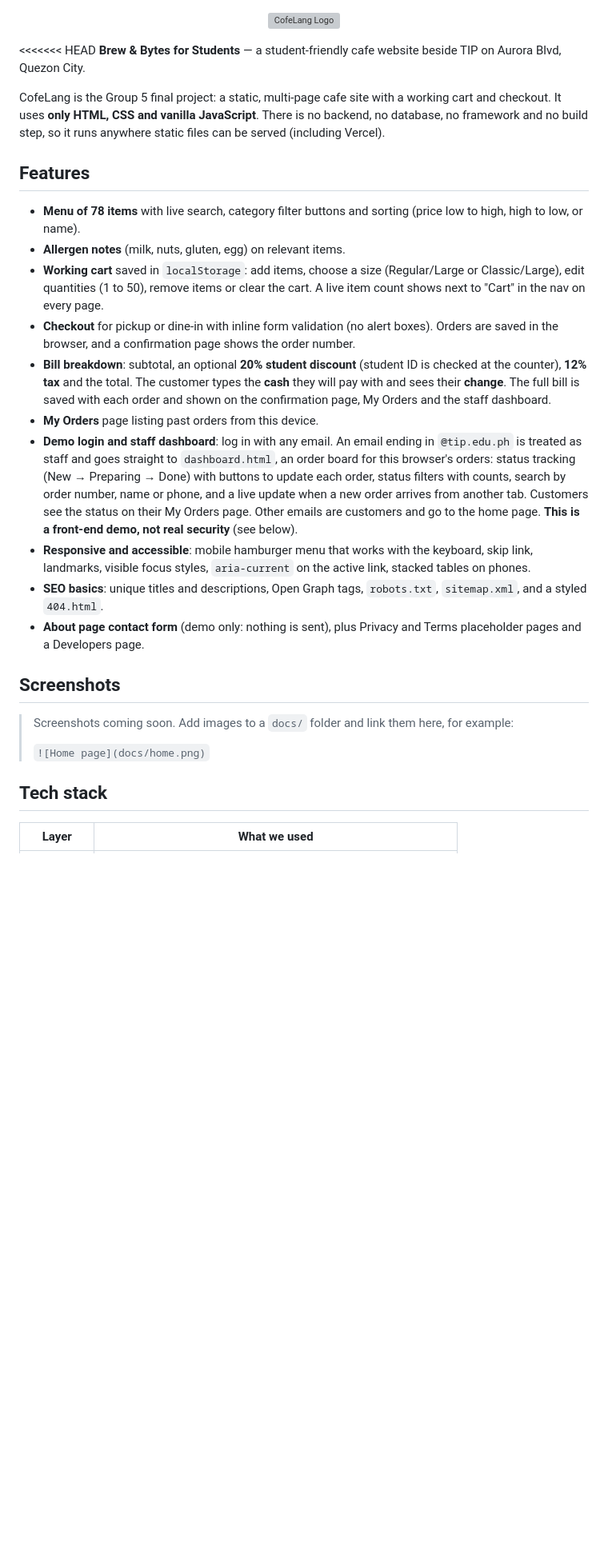
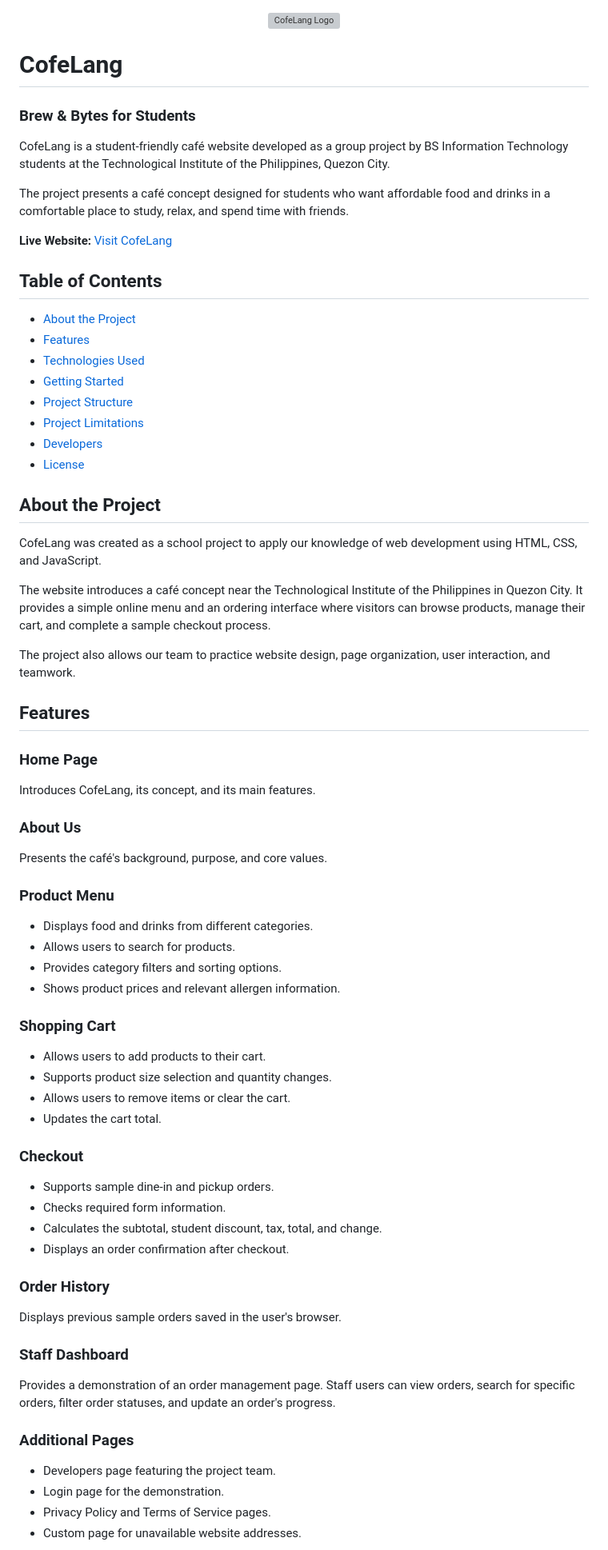
Before and after one commit to KimDelmoro2008/CofeLang, a Markdown page: README.md, the part around one of its changes. Shown at 80% size. Rendered like a GitHub page; blank space fills up the shorter version; grey boxes are pictures that could not be loaded.

```diff
--- a/README.md
+++ b/README.md
@@ -2,30 +2,70 @@
   <img src="assets/logo.svg" alt="CofeLang Logo" width="160">
 </p>
 
-<<<<<<< HEAD
-**Brew & Bytes for Students** — a student-friendly cafe website beside TIP on Aurora Blvd, Quezon City.
+# CofeLang
 
-CofeLang is the Group 5 final project: a static, multi-page cafe site with a working cart and checkout. It uses **only HTML, CSS and vanilla JavaScript**. There is no backend, no database, no framework and no build step, so it runs anywhere static files can be served (including Vercel).
+### Brew & Bytes for Students
+
+CofeLang is a student-friendly café website developed as a group project by BS Information Technology students at the Technological Institute of the Philippines, Quezon City.
+
+The project presents a café concept designed for students who want affordable food and drinks in a comfortable place to study, relax, and spend time with friends.
+
+**Live Website:** [Visit CofeLang](https://cofe-lang-three.vercel.app/)
+
+## Table of Contents
+
+- [About the Project](#about-the-project)
+- [Features](#features)
+- [Technologies Used](#technologies-used)
+- [Getting Started](#getting-started)
+- [Project Structure](#project-structure)
+- [Project Limitations](#project-limitations)
+- [Developers](#developers)
+- [License](#license)
+
+## About the Project
+
+CofeLang was created as a school project to apply our knowledge of web development using HTML, CSS, and JavaScript.
+
+The website introduces a café concept near the Technological Institute of the Philippines in Quezon City. It provides a simple online menu and an ordering interface where visitors can browse products, manage their cart, and complete a sample checkout process.
+
+The project also allows our team to practice website design, page organization, user interaction, and teamwork.
 
 ## Features
 
-- **Menu of 78 items** with live search, category filter buttons and sorting (price low to high, high to low, or name).
-- **Allergen notes** (milk, nuts, gluten, egg) on relevant items.
-- **Working cart** saved in `localStorage`: add items, choose a size (Regular/Large or Classic/Large), edit quantities (1 to 50), remove items or clear the cart. A live item count shows next to "Cart" in the nav on every page.
-- **Checkout** for pickup or dine-in with inline form validation (no alert boxes). Orders are saved in the browser, and a confirmation page shows the order number.
-- **Bill breakdown**: subtotal, an optional **20% student discount** (student ID is checked at the counter), **12% tax** and the total. The customer types the **cash** they will pay with and sees their **change**. The full bill is saved with each order and shown on the confirmation page, My Orders and the staff dashboard.
-- **My Orders** page listing past orders from this device.
-- **Demo login and staff dashboard**: log in with any email. An email ending in `@tip.edu.ph` is treated as staff and goes straight to `dashboard.html`, an order board for this browser's orders: status tracking (New → Preparing → Done) with buttons to update each order, status filters with counts, search by order number, name or phone, and a live update when a new order arrives from another tab. Customers see the status on their My Orders page. Other emails are customers and go to the home page. **This is a front-end demo, not real security** (see below).
-- **Responsive and accessible**: mobile hamburger menu that works with the keyboard, skip link, landmarks, visible focus styles, `aria-current` on the active link, stacked tables on phones.
-- **SEO basics**: unique titles and descriptions, Open Graph tags, `robots.txt`, `sitemap.xml`, and a styled `404.html`.
-- **About page contact form** (demo only: nothing is sent), plus Privacy and Terms placeholder pages and a Developers page.
+### Home Page
+Introduces CofeLang, its concept, and its main features.
 
-## Screenshots
+### About Us
+Presents the café's background, purpose, and core values.
 
-> Screenshots coming soon. Add images to a `docs/` folder and link them here, for example:
->
-> `![Home page](docs/home.png)`
+### Product Menu
+- Displays food and drinks from different categories.
+- Allows users to search for products.
+- Provides category filters and sorting options.
+- Shows product prices and relevant allergen information.
 
-## Tech stack
+### Shopping Cart
+- Allows users to add products to their cart.
+- Supports product size selection and quantity changes.
+- Allows users to remove items or clear the cart.
+- Updates the cart total.
 
-| Layer | What we used |
+### Checkout
+- Supports sample dine-in and pickup orders.
+- Checks required form information.
+- Calculates the subtotal, student discount, tax, total, and change.
+- Displays an order confirmation after checkout.
+
+### Order History
+Displays previous sample orders saved in the user's browser.
+
+### Staff Dashboard
+Provides a demonstration of an order management page. Staff users can view orders, search for specific orders, filter order statuses, and update an order's progress.
+
+### Additional Pages
+- Developers page featuring the project team.
+- Login page for the demonstration.
+- Privacy Policy and Terms of Service pages.
+- Custom page for unavailable website addresses.
+
```
Also changed, not shown: other parts of README.md (+105 -214 lines).
